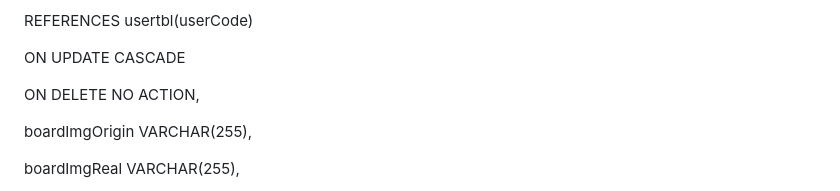
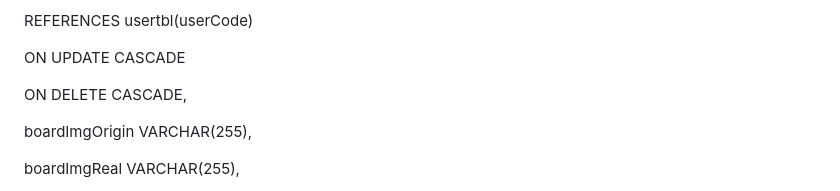
Before and after one commit to yeominhye/acornProject, a Markdown page: README.md, the part around the change. Drawn GitHub-style.

Commit message:
Update README.md
boardtbl 수정

```diff
--- a/README.md
+++ b/README.md
@@ -211,7 +211,7 @@ CREATE TABLE boardtbl(
 
    ON UPDATE CASCADE
 
-   ON DELETE  NO ACTION,
+   ON DELETE CASCADE,
 
    boardImgOrigin VARCHAR(255),
 
```
